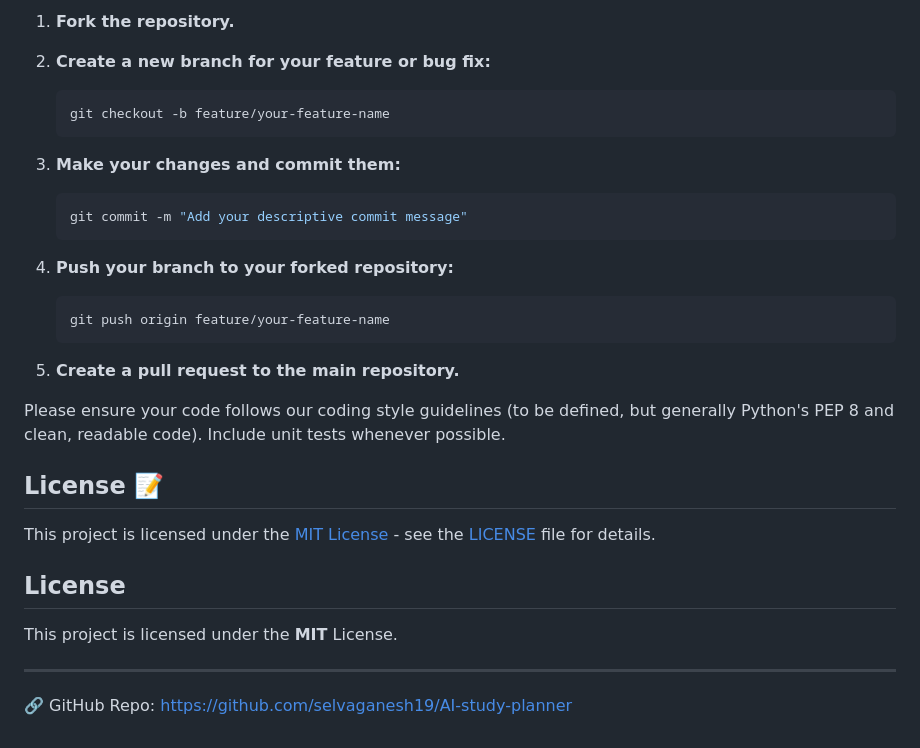
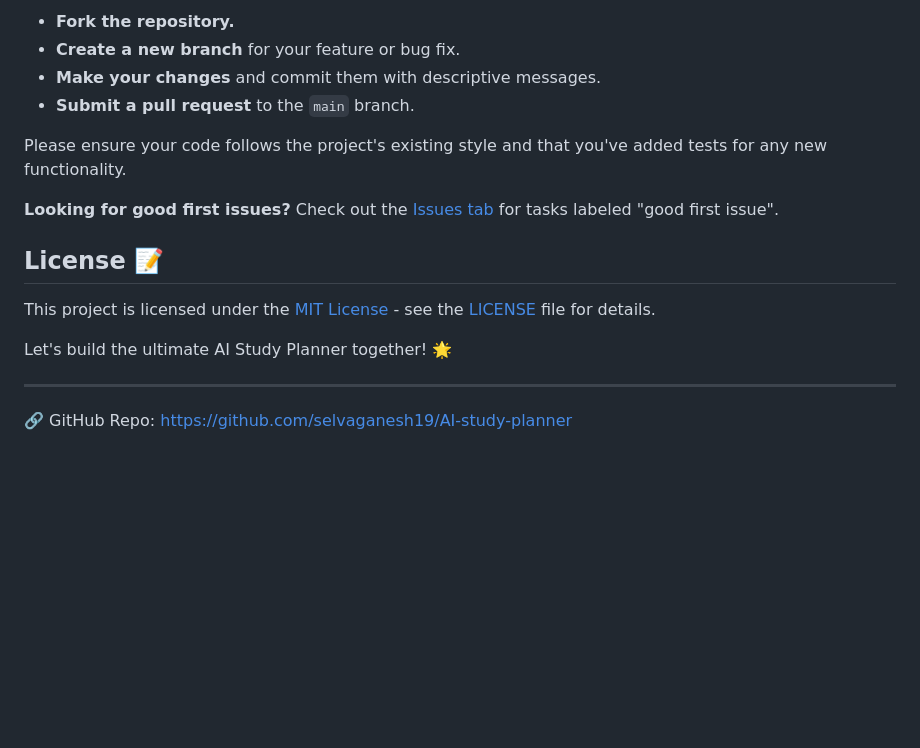
Before and after one commit to selvaganesh19/AI-study-planner, a Markdown page: readme.md, the part around one of its changes. Rendered like a GitHub page; blank space fills up the shorter version.

````diff
--- a/readme.md
+++ b/readme.md
@@ -86,34 +75,18 @@ We welcome contributions to the AI Study Planner!  Here's how you can get involv
 
-1.  **Fork the repository.**
-2.  **Create a new branch for your feature or bug fix:**
+*   **Fork the repository.**
+*   **Create a new branch** for your feature or bug fix.
+*   **Make your changes** and commit them with descriptive messages.
+*   **Submit a pull request** to the `main` branch.
 
-    ```bash
-    git checkout -b feature/your-feature-name
-    ```
+Please ensure your code follows the project's existing style and that you've added tests for any new functionality.
 
-3.  **Make your changes and commit them:**
-
-    ```bash
-    git commit -m "Add your descriptive commit message"
-    ```
-
-4.  **Push your branch to your forked repository:**
-
-    ```bash
-    git push origin feature/your-feature-name
-    ```
-
-5.  **Create a pull request to the main repository.**
-
-Please ensure your code follows our coding style guidelines (to be defined, but generally Python's PEP 8 and clean, readable code).  Include unit tests whenever possible.
+**Looking for good first issues?** Check out the [Issues tab](https://github.com/selvaganesh19/AI-study-planner/issues) for tasks labeled "good first issue".
 
 ## License 📝
 
 This project is licensed under the [MIT License](https://github.com/selvaganesh19/AI-study-planner/blob/main/LICENSE) - see the [LICENSE](https://github.com/selvaganesh19/AI-study-planner/blob/main/LICENSE) file for details.
 
-
-## License
-This project is licensed under the **MIT** License.
+Let's build the ultimate AI Study Planner together! 🌟
 
 ---
 🔗 GitHub Repo: https://github.com/selvaganesh19/AI-study-planner
````
Also changed, not shown: other parts of readme.md (+39 -50 lines).
